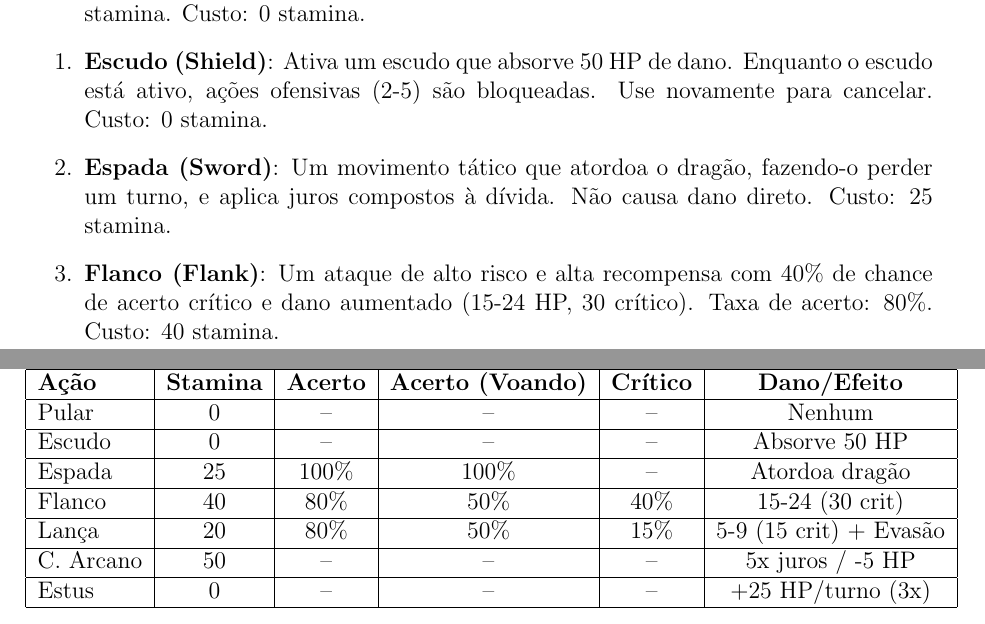
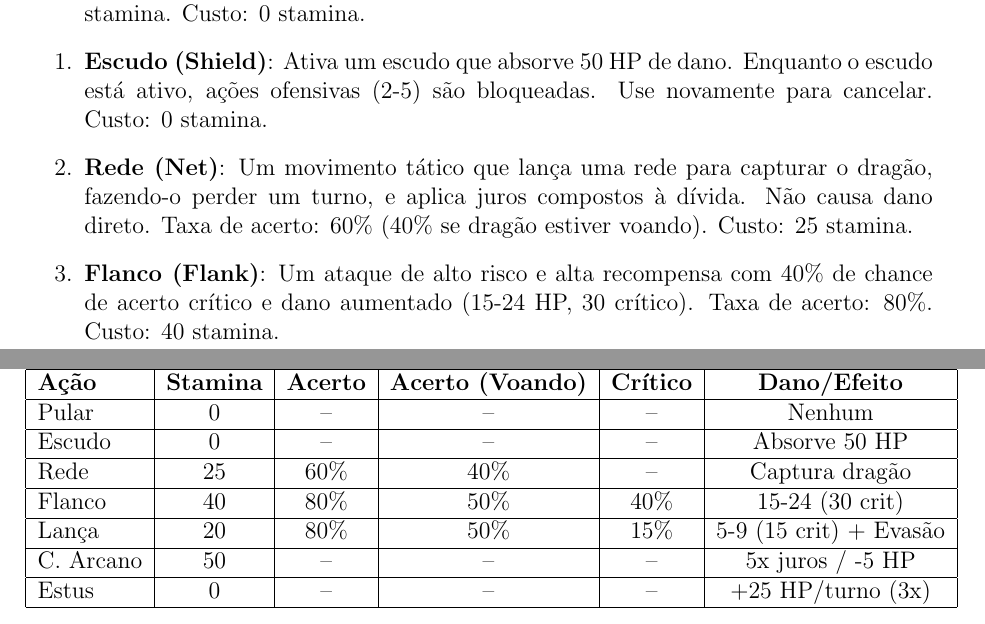
Before and after one commit to reberthkss/warrior_vs_dragon_assembly, a LaTeX paper (report/report.tex): two parts of pages 5 and 6 of 9, joined at a grey line, cut so that both start at the same text. Compiled offline with pdfLaTeX.

Commit message:
feat: Implement net ability to trap dragon, replacing the sword attack, and rename quiz action to arcano.

```diff
--- a/report/report.tex
+++ b/report/report.tex
@@ -104,7 +104,7 @@ O combate é baseado em turnos. O jogador tem acesso a sete ações distintas, c
     \setcounter{enumi}{-1}
     \item \textbf{Pular Turno (Skip)}: O jogador não realiza nenhuma ação, útil para regenerar stamina. Custo: 0 stamina.
     \item \textbf{Escudo (Shield)}: Ativa um escudo que absorve 50 HP de dano. Enquanto o escudo está ativo, ações ofensivas (2-5) são bloqueadas. Use novamente para cancelar. Custo: 0 stamina.
-    \item \textbf{Espada (Sword)}: Um movimento tático que atordoa o dragão, fazendo-o perder um turno, e aplica juros compostos à dívida. Não causa dano direto. Custo: 25 stamina.
+    \item \textbf{Rede (Net)}: Um movimento tático que lança uma rede para capturar o dragão, fazendo-o perder um turno, e aplica juros compostos à dívida. Não causa dano direto. Taxa de acerto: 60\% (40\% se dragão estiver voando). Custo: 25 stamina.
     \item \textbf{Flanco (Flank)}: Um ataque de alto risco e alta recompensa com 40\% de chance de acerto crítico e dano aumentado (15-24 HP, 30 crítico). Taxa de acerto: 80\%. Custo: 40 stamina.
     \item \textbf{Lança (Spear)}: Ataque animado com projétil que causa menos dano (5-9 HP, 15 crítico), mas aumenta a evasão do jogador para o próximo turno. Taxa de acerto: 80\%. Custo: 20 stamina.
     \item \textbf{Conhecimento Arcano (Arcane Knowledge)}: Uma habilidade especial que aciona uma pergunta sobre arquitetura de computadores. Resposta correta aplica 5x juros compostos; resposta errada causa -5 HP de penalidade (absorvido pelo escudo se ativo). Custo: 50 stamina.
@@ -122,7 +122,7 @@ Pular & 0 & -- & -- & -- & Nenhum \\
 \hline
 Escudo & 0 & -- & -- & -- & Absorve 50 HP \\
 \hline
-Espada & 25 & 100\% & 100\% & -- & Atordoa dragão \\
+Rede & 25 & 60\% & 40\% & -- & Captura dragão \\
 \hline
 Flanco & 40 & 80\% & 50\% & 40\% & 15-24 (30 crit) \\
 \hline
```
Also changed, not shown: report/report.pdf, sprites/dragon_on_net.png (added), sprites/warrior_launching_net.png (added), report/report.tex (2 more changed lines), 9 other files.
